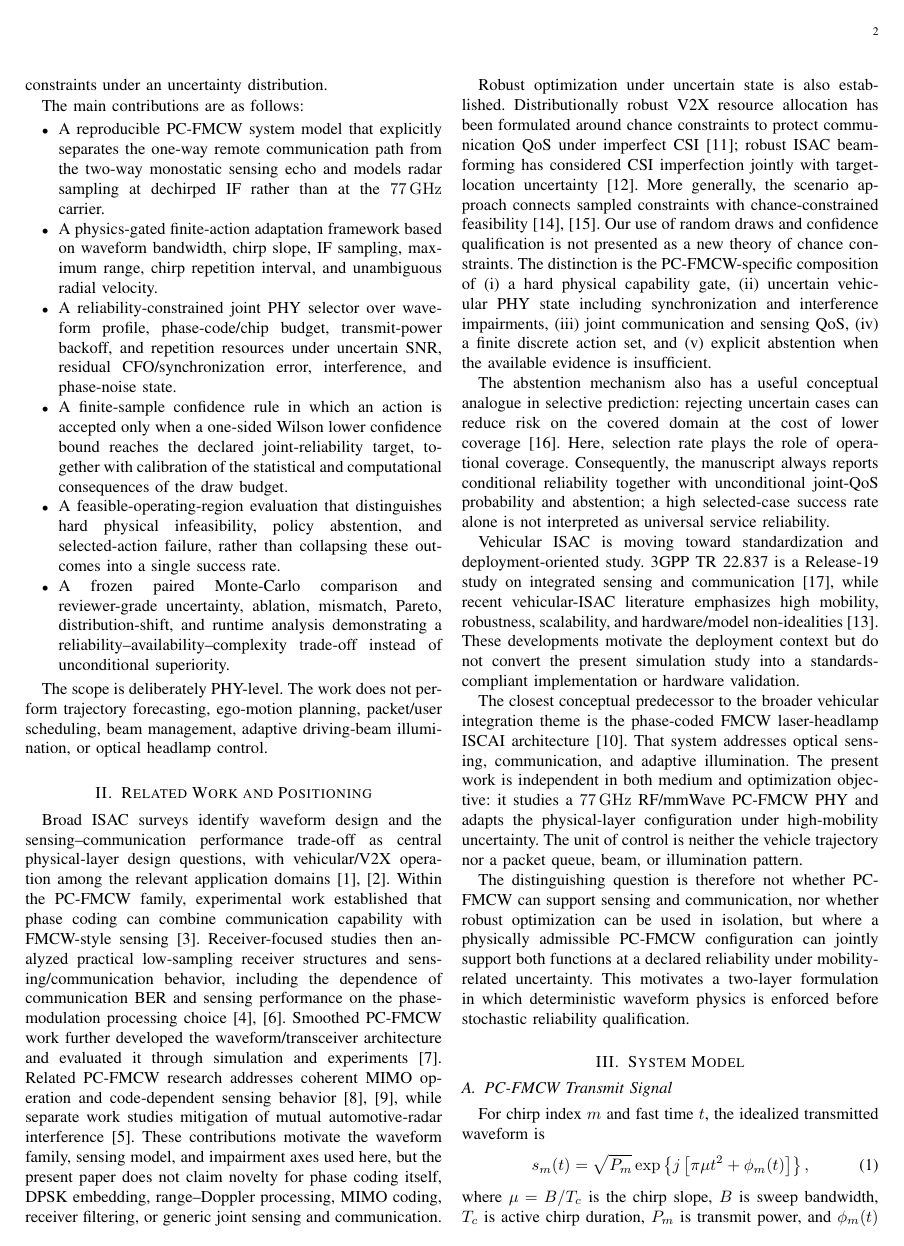
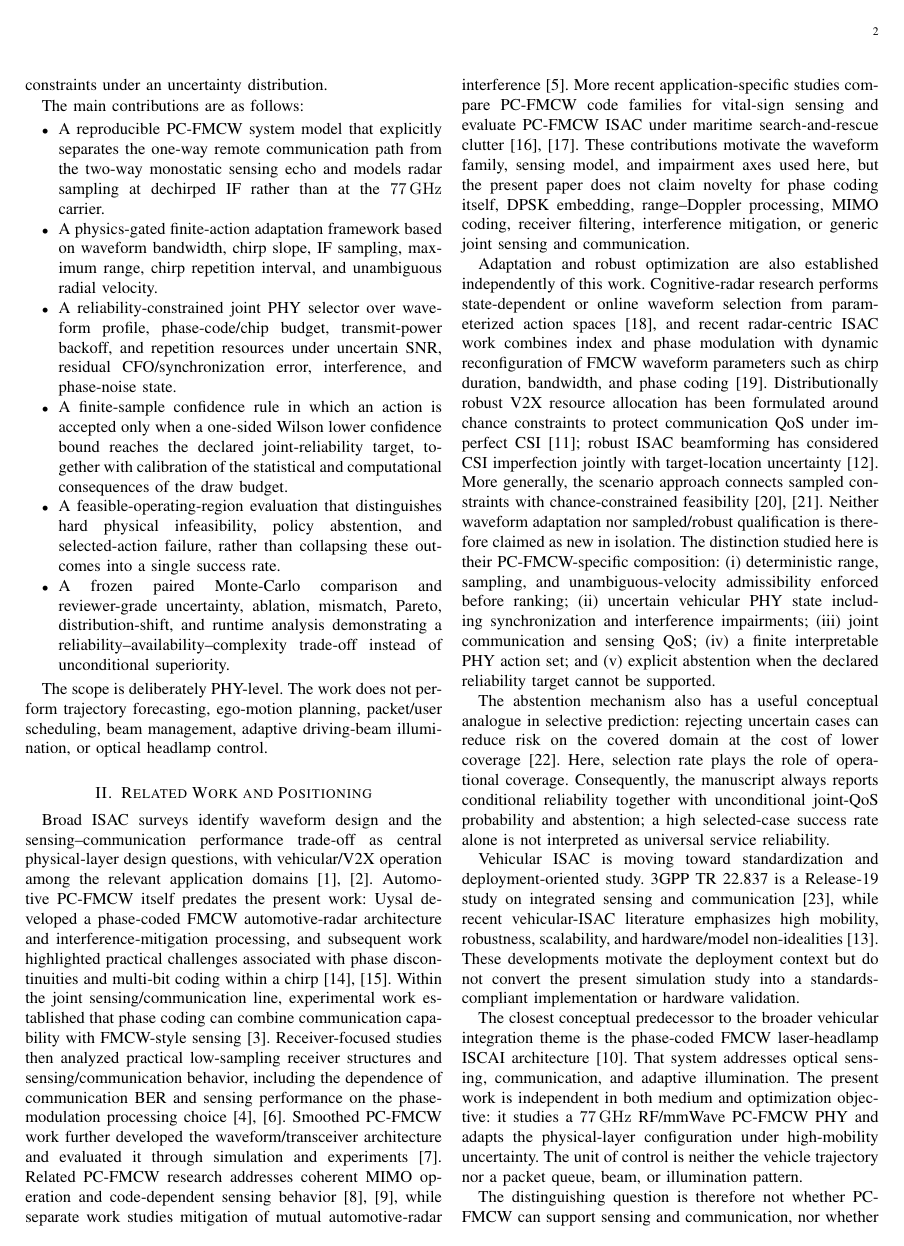
Before and after one commit to panagiotagrosdouli/adaptive-pc-fmcw-isac, a LaTeX paper (paper/manuscript_v2_1.tex): page 2 of 9. Compiled offline with pdfLaTeX.

Commit message:
paper: sharpen related work and novelty boundary

```diff
--- a/paper/manuscript_v2_1.tex
+++ b/paper/manuscript_v2_1.tex
@@ -52,9 +52,9 @@ The scope is deliberately PHY-level. The work does not perform trajectory foreca
 
 \section{Related Work and Positioning}
 \label{sec:related}
-Broad ISAC surveys identify waveform design and the sensing--communication performance trade-off as central physical-layer design questions, with vehicular/V2X operation among the relevant application domains \cite{liu2022isac,wang2022isac}. Within the PC-FMCW family, experimental work established that phase coding can combine communication capability with FMCW-style sensing \cite{kumbul2021experimental}. Receiver-focused studies then analyzed practical low-sampling receiver structures and sensing/communication behavior, including the dependence of communication BER and sensing performance on the phase-modulation processing choice \cite{kumbul2022receiver,kumbul2023performance}. Smoothed PC-FMCW work further developed the waveform/transceiver architecture and evaluated it through simulation and experiments \cite{kumbul2022smoothed}. Related PC-FMCW research addresses coherent MIMO operation and code-dependent sensing behavior \cite{kumbul2023mimo,kumbul2022codes}, while separate work studies mitigation of mutual automotive-radar interference \cite{kumbul2024interference}. These contributions motivate the waveform family, sensing model, and impairment axes used here, but the present paper does not claim novelty for phase coding itself, DPSK embedding, range--Doppler processing, MIMO coding, receiver filtering, or generic joint sensing and communication.
+Broad ISAC surveys identify waveform design and the sensing--communication performance trade-off as central physical-layer design questions, with vehicular/V2X operation among the relevant application domains \cite{liu2022isac,wang2022isac}. Automotive PC-FMCW itself predates the present work: Uysal developed a phase-coded FMCW automotive-radar architecture and interference-mitigation processing, and subsequent work highlighted practical challenges associated with phase discontinuities and multi-bit coding within a chirp \cite{uysal2020pcfmcw,uysal2020challenges}. Within the joint sensing/communication line, experimental work established that phase coding can combine communication capability with FMCW-style sensing \cite{kumbul2021experimental}. Receiver-focused studies then analyzed practical low-sampling receiver structures and sensing/communication behavior, including the dependence of communication BER and sensing performance on the phase-modulation processing choice \cite{kumbul2022receiver,kumbul2023performance}. Smoothed PC-FMCW work further developed the waveform/transceiver architecture and evaluated it through simulation and experiments \cite{kumbul2022smoothed}. Related PC-FMCW research addresses coherent MIMO operation and code-dependent sensing behavior \cite{kumbul2023mimo,kumbul2022codes}, while separate work studies mitigation of mutual automotive-radar interference \cite{kumbul2024interference}. More recent application-specific studies compare PC-FMCW code families for vital-sign sensing and evaluate PC-FMCW ISAC under maritime search-and-rescue clutter \cite{zhang2025vitalsigns,xing2025maritime}. These contributions motivate the waveform family, sensing model, and impairment axes used here, but the present paper does not claim novelty for phase coding itself, DPSK embedding, range--Doppler processing, MIMO coding, receiver filtering, interference mitigation, or generic joint sensing and communication.
 
-Robust optimization under uncertain state is also established. Distributionally robust V2X resource allocation has been formulated around chance constraints to protect communication QoS under imperfect CSI \cite{wu2021robustv2x}; robust ISAC beamforming has considered CSI imperfection jointly with target-location uncertainty \cite{lyu2024dualrobust}. More generally, the scenario approach connects sampled constraints with chance-constrained feasibility \cite{campi2011sampling,care2014fast}. Our use of random draws and confidence qualification is not presented as a new theory of chance constraints. The distinction is the PC-FMCW-specific composition of (i) a hard physical capability gate, (ii) uncertain vehicular PHY state including synchronization and interference impairments, (iii) joint communication and sensing QoS, (iv) a finite discrete action set, and (v) explicit abstention when the available evidence is insufficient.
+Adaptation and robust optimization are also established independently of this work. Cognitive-radar research performs state-dependent or online waveform selection from parameterized action spaces \cite{tholeti2024online}, and recent radar-centric ISAC work combines index and phase modulation with dynamic reconfiguration of FMCW waveform parameters such as chirp duration, bandwidth, and phase coding \cite{temiz2026impm}. Distributionally robust V2X resource allocation has been formulated around chance constraints to protect communication QoS under imperfect CSI \cite{wu2021robustv2x}; robust ISAC beamforming has considered CSI imperfection jointly with target-location uncertainty \cite{lyu2024dualrobust}. More generally, the scenario approach connects sampled constraints with chance-constrained feasibility \cite{campi2011sampling,care2014fast}. Neither waveform adaptation nor sampled/robust qualification is therefore claimed as new in isolation. The distinction studied here is their PC-FMCW-specific composition: (i) deterministic range, sampling, and unambiguous-velocity admissibility enforced before ranking; (ii) uncertain vehicular PHY state including synchronization and interference impairments; (iii) joint communication and sensing QoS; (iv) a finite interpretable PHY action set; and (v) explicit abstention when the declared reliability target cannot be supported.
 
 The abstention mechanism also has a useful conceptual analogue in selective prediction: rejecting uncertain cases can reduce risk on the covered domain at the cost of lower coverage \cite{geifman2019selectivenet}. Here, selection rate plays the role of operational coverage. Consequently, the manuscript always reports conditional reliability together with unconditional joint-QoS probability and abstention; a high selected-case success rate alone is not interpreted as universal service reliability.
 
```
